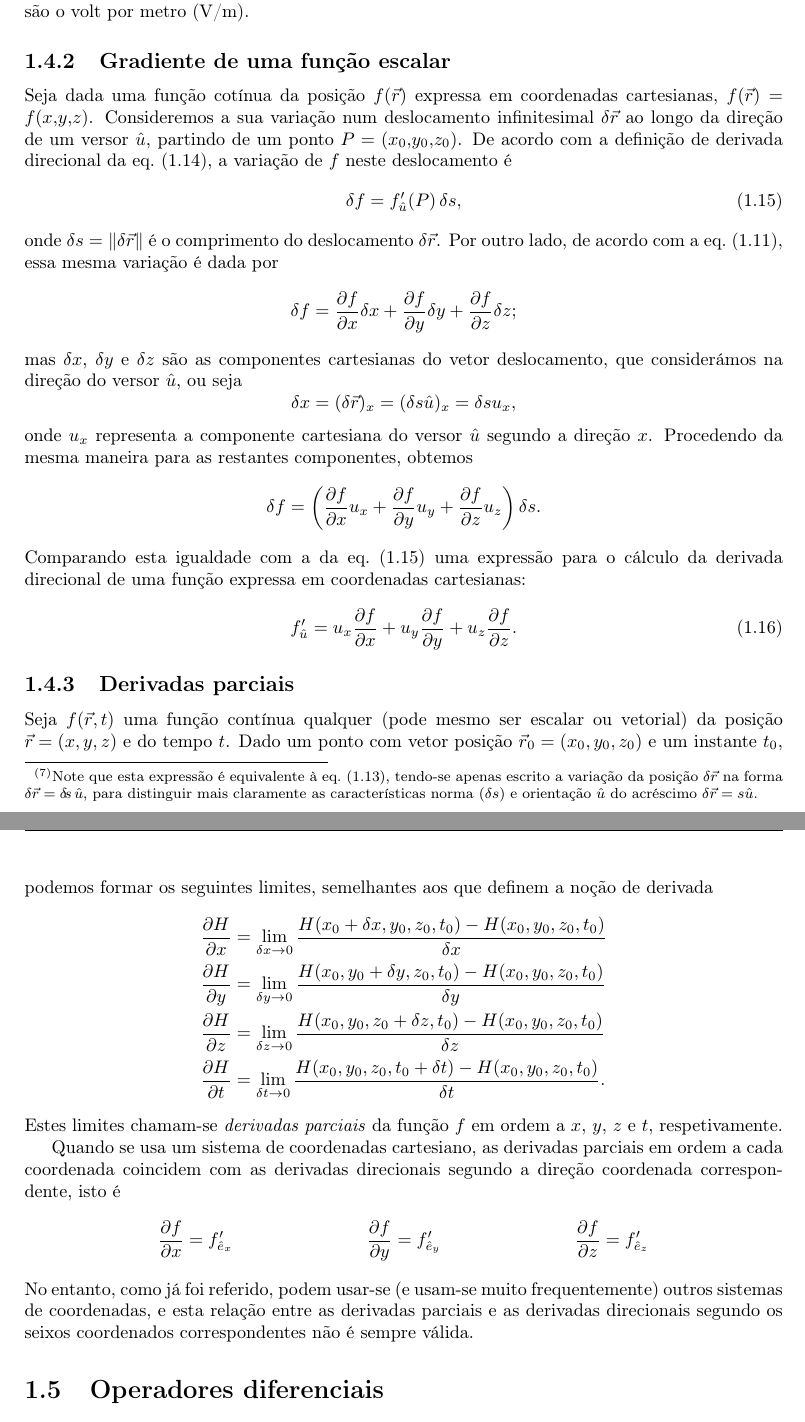
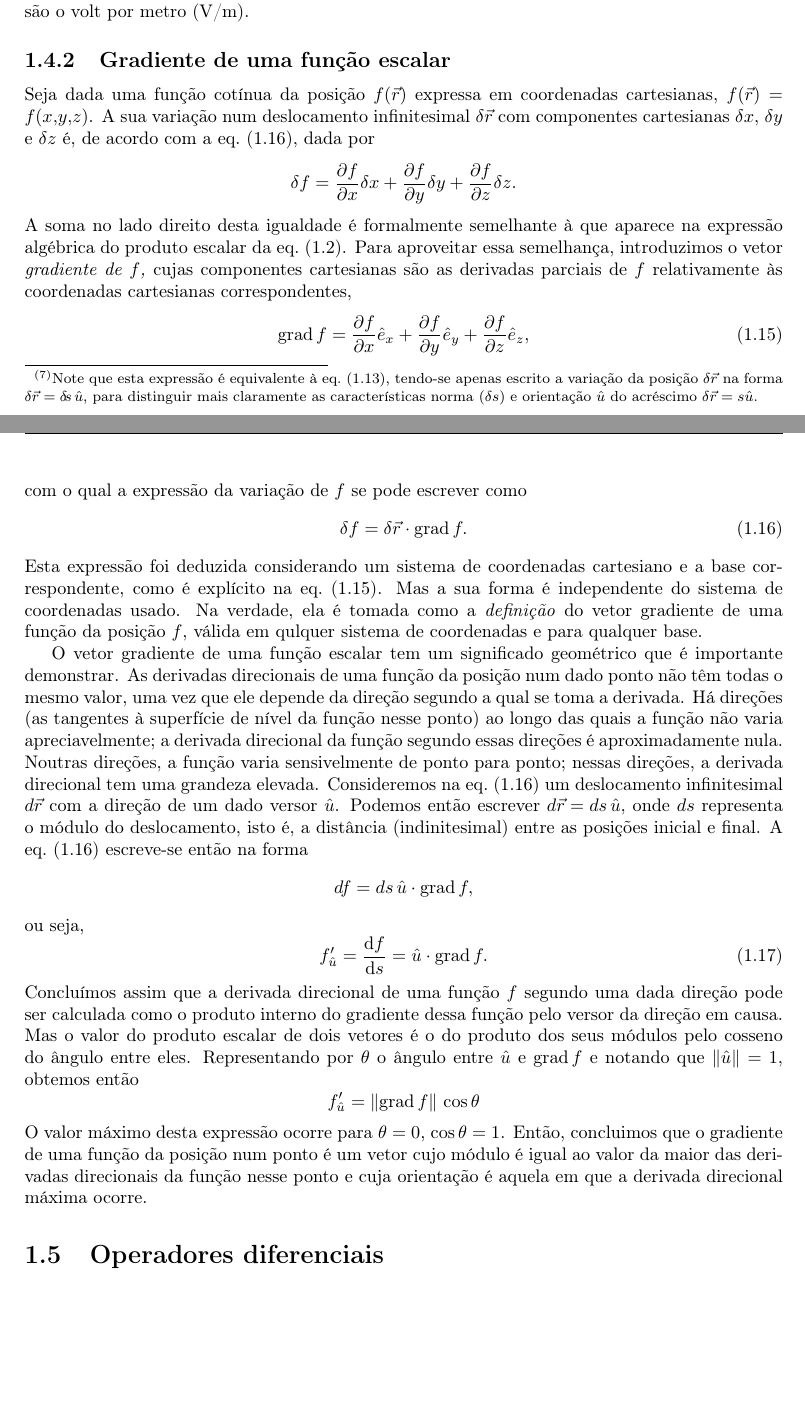
Before and after one commit to ljmamoreira/nts_fo, a LaTeX document (of.tex, which reads tex/10matint.tex): two parts of pages 7 and 8 of 10, joined at a grey line, cut so that both start at the same text, the shorter picture padded with empty space. Compiled offline with pdfLaTeX.

Commit message:
Finished section on the  gradient vector.

```diff
--- a/tex/10matint.tex
+++ b/tex/10matint.tex
@@ -548,68 +572,64 @@ elétrico são o volt por metro (V/m).
 
 \subsection{Gradiente de uma função escalar}
 Seja dada uma função cotínua da posição $f(\vec r)$ expressa em coordenadas
-cartesianas, $f(\vec r)=f(x,y,z)$. Consideremos a sua variação num deslocamento
-infinitesimal $\smash{\delta\vec r}$ ao longo da direção de um versor $\hat u$,
-partindo de um ponto $P=(x_0,y_0,z_0)$. De acordo com a definição de derivada
-direcional da eq.~\eqref{eq:ddir}, a variação de $f$ neste deslocamento é
-\begin{equation}\label{eq:ddgrad1}
-  \delta f = f'_{\hat u}(P)\,\delta s,
+cartesianas, $f(\vec r)=f(x,y,z)$.  A sua variação num deslocamento
+infinitesimal $\smash{\delta\vec r}$ com componentes cartesianas $\delta x$,
+$\delta y$ e $\delta z$ é, de acordo com a eq.~\eqref{eq:df}, dada por
+\begin{equation*}
+  \delta f= \pd{f}{x}\delta x+ \pd{f}{y}\delta y+ \pd{f}{z}\delta z.
+\end{equation*}
+A soma no lado direito desta igualdade é formalmente semelhante à que aparece na
+expressão algébrica do produto escalar da eq.~\eqref{eq:dprod}. Para aproveitar
+essa semelhança, introduzimos o vetor \emph{gradiente de $f$,} cujas componentes
+cartesianas são as derivadas parciais de $f$ relativamente às coordenadas
+cartesianas correspondentes,
+\begin{equation}\label{eq:gradcart}
+\grad f=\pd{f}{x}\he_x+\pd{f}{y}\he_y+\pd{f}{z}\he_z,
 \end{equation}
-onde $\smash{\delta s=\|\delta \vec r\|}$ é o comprimento do deslocamento
-  $\smash{\delta \vec r}$.
-Por outro lado, de acordo com a eq.~\eqref{eq:df}, essa mesma variação é dada
-por
+com o qual a expressão da variação de $f$ se pode escrever como
+\begin{equation}\label{eq:df}
+\delta f = \delta \vec r\cdot\grad f.
+\end{equation}
+Esta expressão foi deduzida considerando um sistema de coordenadas cartesiano e
+a base correspondente, como é explícito na eq.~\eqref{eq:gradcart}. Mas a sua
+forma é independente do sistema de coordenadas usado. Na verdade, ela é tomada
+como a \emph{definição} do vetor gradiente de uma função da posição $f$, válida
+em qulquer sistema de coordenadas e para qualquer base.
+
+O vetor gradiente de uma função escalar tem um significado geométrico que é
+importante demonstrar. As derivadas direcionais de uma função da posição num
+dado ponto não têm todas o mesmo valor, uma vez que ele depende da direção
+segundo a qual se toma a derivada. Há direções (as tangentes à superfície
+de nível da função nesse ponto) ao longo das quais a função não varia
+apreciavelmente; a derivada direcional da função segundo essas direções é
+aproximadamente nula.  Noutras direções, a função varia sensivelmente de ponto
+para ponto; nessas direções, a derivada direcional tem uma grandeza elevada.
+Consideremos na eq.~\eqref{eq:df} um deslocamento infinitesimal $\smash{d\vec
+r}$ com a direção de um dado versor $\hat u$. Podemos então escrever
+$\smash{d\vec r=ds\,\hat u}$, onde $ds$ representa o módulo do deslocamento,
+isto é, a distância (indinitesimal) entre as posições inicial e final. A
+eq.~\eqref{eq:df} escreve-se então na forma
 \begin{equation*}
-  \delta f= \pd{f}{x}\delta x+ \pd{f}{y}\delta y+ \pd{f}{z}\delta z;
+df=ds\,\hat u\cdot\grad f,
 \end{equation*}
-mas $\delta x$, $\delta y$ e $\delta z$ são as componentes cartesianas do vetor
-deslocamento, que considerámos na direção do versor $\hat u$, ou seja
+ou seja,
+\begin{equation}
+f'_{\hat u}=\td{f}{s}=\hat u\cdot \grad f.
+\end{equation}
+Concluímos assim que a derivada direcional de uma função $f$ segundo uma dada
+direção pode ser calculada como o produto interno do gradiente dessa função pelo
+versor da direção em causa. Mas o valor do produto escalar de dois vetores é o
+do produto dos seus módulos pelo cosseno do ângulo entre eles. Representando por
+$\theta$ o ângulo entre $\hat u$ e $\grad f$ e notando que $\|\hat u\|=1$,
+obtemos então
 \begin{equation*}
-  \delta x = (\delta \vec r)_x=(\delta s\hat u)_x=\delta s u_x,
+f'_{\hat u}=\|\grad f\|\,\cos\theta
 \end{equation*}
-onde $u_x$ representa a componente cartesiana do versor $\hat u$ segundo a
-direção $x$. Procedendo da mesma maneira para as restantes componentes, obtemos
-\begin{equation*}
-  \delta f=\left( \pd{f}{x}u_x+ \pd{f}{y}u_y+ \pd{f}{z}u_z \right)\delta s.
-\end{equation*}
-Comparando esta igualdade com a da eq.~\eqref{eq:ddgrad1} uma expressão para o
-cálculo da derivada direcional de uma função expressa em coordenadas
-cartesianas:
-\begin{equation}
-  f'_{\hat u}= u_x\pd{f}{x}+ u_y\pd{f}{y}+ u_z\pd{f}{z}.
-\end{equation}
+O valor máximo desta expressão ocorre para $\theta=0$, $\cos\theta=1$. Então,
+concluimos que o gradiente de uma função da posição num ponto é um vetor cujo
+módulo é igual ao valor da maior das derivadas direcionais da função nesse ponto
+e cuja orientação é aquela em que a derivada direcional máxima ocorre.
 
-\subsection{Derivadas parciais}
-Seja $f(\vec r,\,t)$ uma
-função contínua qualquer (pode mesmo ser escalar ou vetorial) da posição $\vec
-r=(x,\,y,\,z)$ e do tempo $t$. Dado um ponto com vetor posição $\vec
-r_0=(x_0,\,y_0,\,z_0)$ e um instante $t_0$, podemos formar os seguintes limites,
-semelhantes aos que definem a noção de derivada
-\begin{align*}
-\pd{H}{x}&=\lim_{\delta x\rightarrow0}
-\frac{H(x_0+\delta x,\,y_0,\,z_0,\,t_0)- H(x_0,\,y_0,\,z_0,\,t_0)}{\delta x}\\
-\pd{H}{y}&=\lim_{\delta y\rightarrow0}
-\frac{H(x_0,\,y_0+\delta y,\,z_0,\,t_0)- H(x_0,\,y_0,\,z_0,\,t_0)}{\delta y}\\
-\pd{H}{z}&=\lim_{\delta z\rightarrow0}
-\frac{H(x_0,\,y_0,\,z_0+\delta z,\,t_0)- H(x_0,\,y_0,\,z_0,\,t_0)}{\delta z}\\
-\pd{H}{t}&=\lim_{\delta t\rightarrow0}
-\frac{H(x_0,\,y_0,\,z_0,\,t_0+\delta t)- H(x_0,\,y_0,\,z_0,\,t_0)}{\delta t}.
-\end{align*}
-Estes limites chamam-se \emph{derivadas parciais} da função $f$ em ordem
-a $x$, $y$, $z$ e $t$, respetivamente.
-
-Quando se usa um sistema de coordenadas cartesiano, as derivadas parciais em
-ordem a cada coordenada coincidem com as derivadas direcionais segundo a direção
-coordenada correspondente, isto é
-\begin{align*}
-\pd{f}{x}&=f'_{\hat e_x}&
-\pd{f}{y}&=f'_{\hat e_y}&
-\pd{f}{z}&=f'_{\hat e_z}
-\end{align*}
-No entanto, como já foi referido, podem usar-se (e usam-se muito frequentemente)
-outros sistemas de coordenadas, e esta relação entre as derivadas parciais e as
-derivadas direcionais segundo os seixos coordenados correspondentes não é sempre
-válida.
 
 
 \section{Operadores diferenciais}
```
Also changed, not shown: tex/10matint.tex (30 more changed lines).
